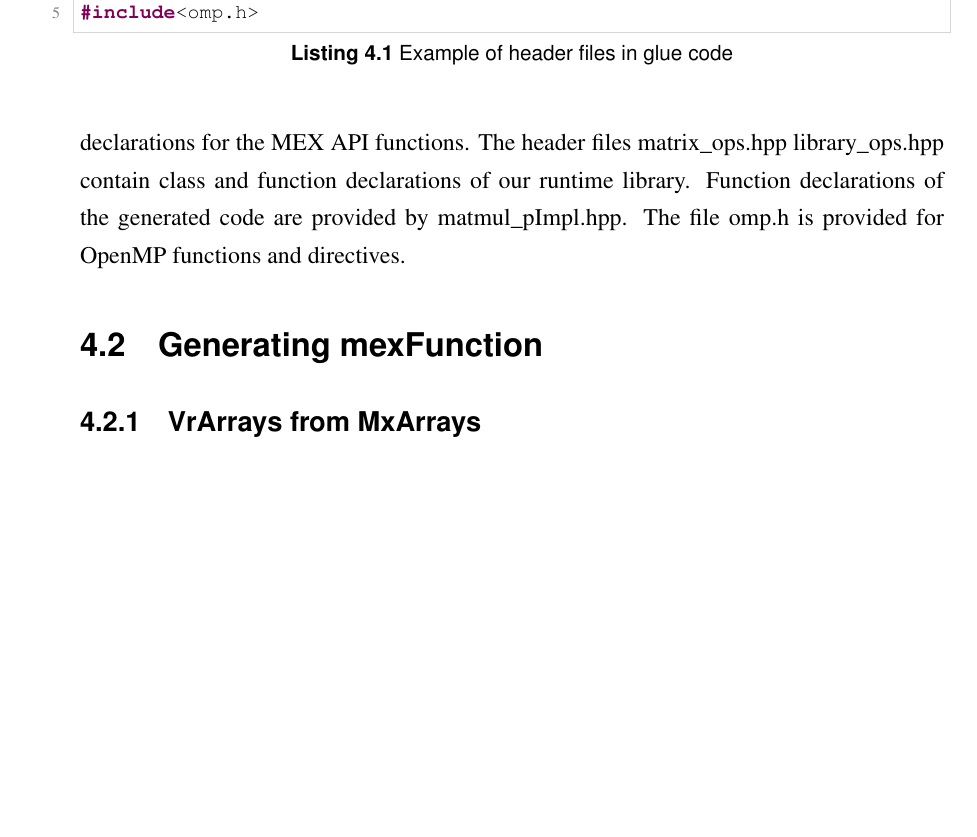
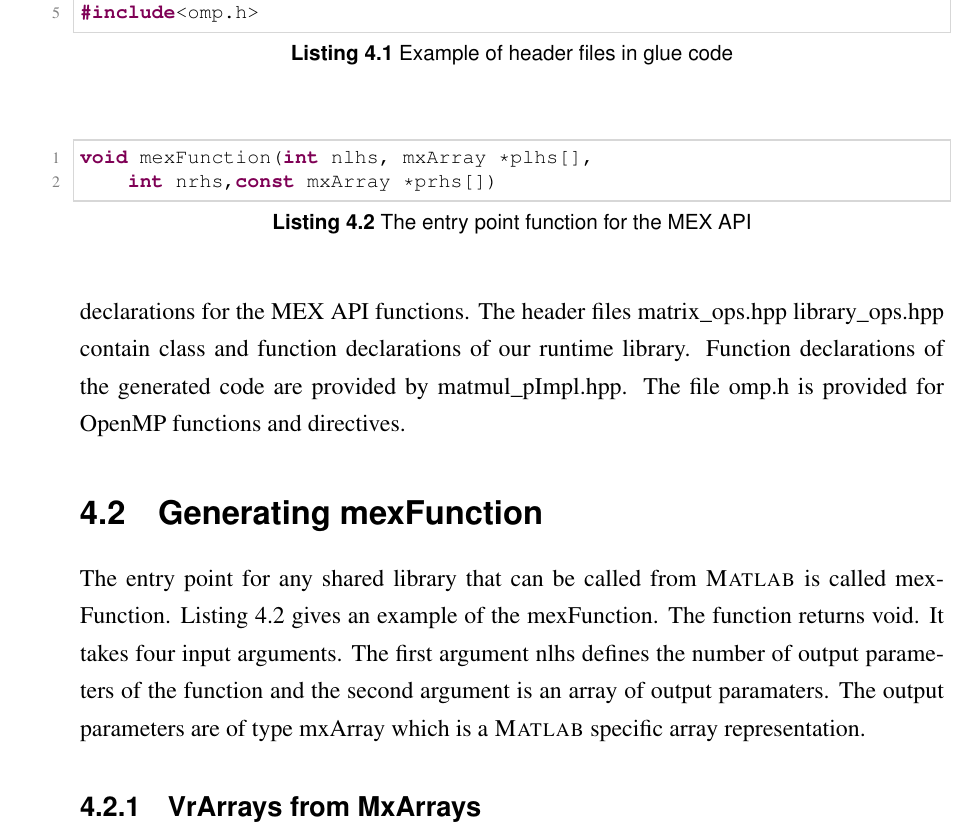
Before and after one commit to sameerjagdale/thesis, a LaTeX thesis (thesis.tex, which reads text/glueCode.tex): part of page 30 of 78, cut so that both start at the same text, the shorter picture padded with empty space. Compiled offline with pdfLaTeX; a LaTeX package or settings file that is missing is left out.

Commit message:
Wrote stuff.

```diff
--- a/text/glueCode.tex
+++ b/text/glueCode.tex
@@ -16,6 +16,11 @@ The header files are included using the "include" preprocessor directive.
 \end{lstlisting}
 Listing \ref{lst:glueCodeHeader} gives an example of the header files that are generated. The header file "mex.h" provides the set of declarations for the MEX API functions. The header files matrix\_ops.hpp library\_ops.hpp contain class and function declarations of our runtime library. Function declarations of the generated code are provided by matmul\_pImpl.hpp. The file omp.h is provided for OpenMP functions and directives.
 \section{Generating mexFunction}
+The entry point for any shared library that can be called from \matlab is called mexFunction. Listing \ref{lst:mexFunction} gives an example of the mexFunction. The function returns void. It takes four input arguments. The first argument nlhs defines the number of output parameters of the function and the second argument is an array of output paramaters. The output parameters are of type mxArray which is a \matlab specific array representation.
+\begin{lstlisting}[float,language=c,caption={The entry point function for the MEX API},label={lst:mexFunction}]
+void mexFunction(int nlhs, mxArray *plhs[],
+    int nrhs,const mxArray *prhs[])
+\end{lstlisting}
 \subsection{VrArrays from MxArrays}
 \subsection{Function call}
 \subsection{Handling return variables}
```
